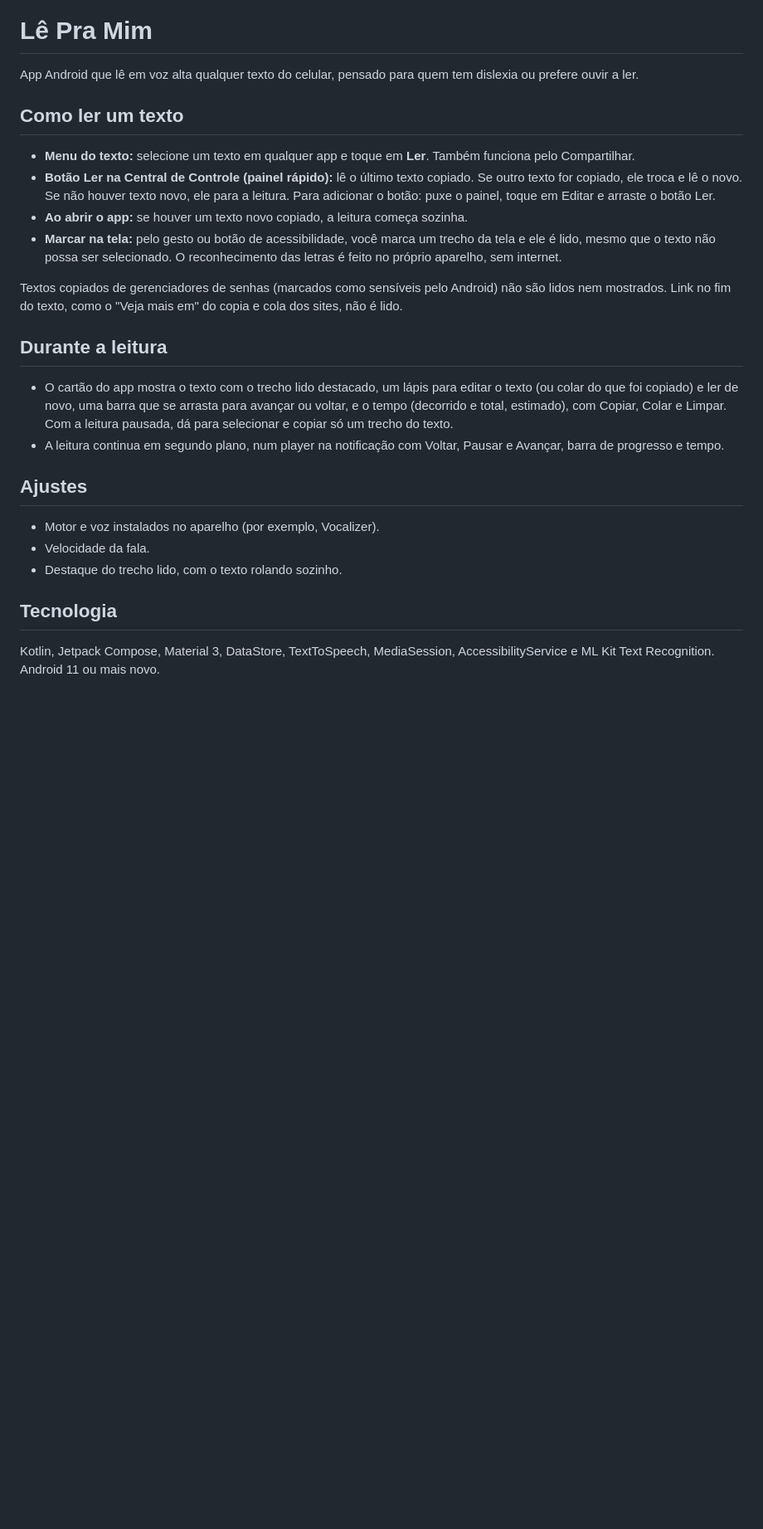
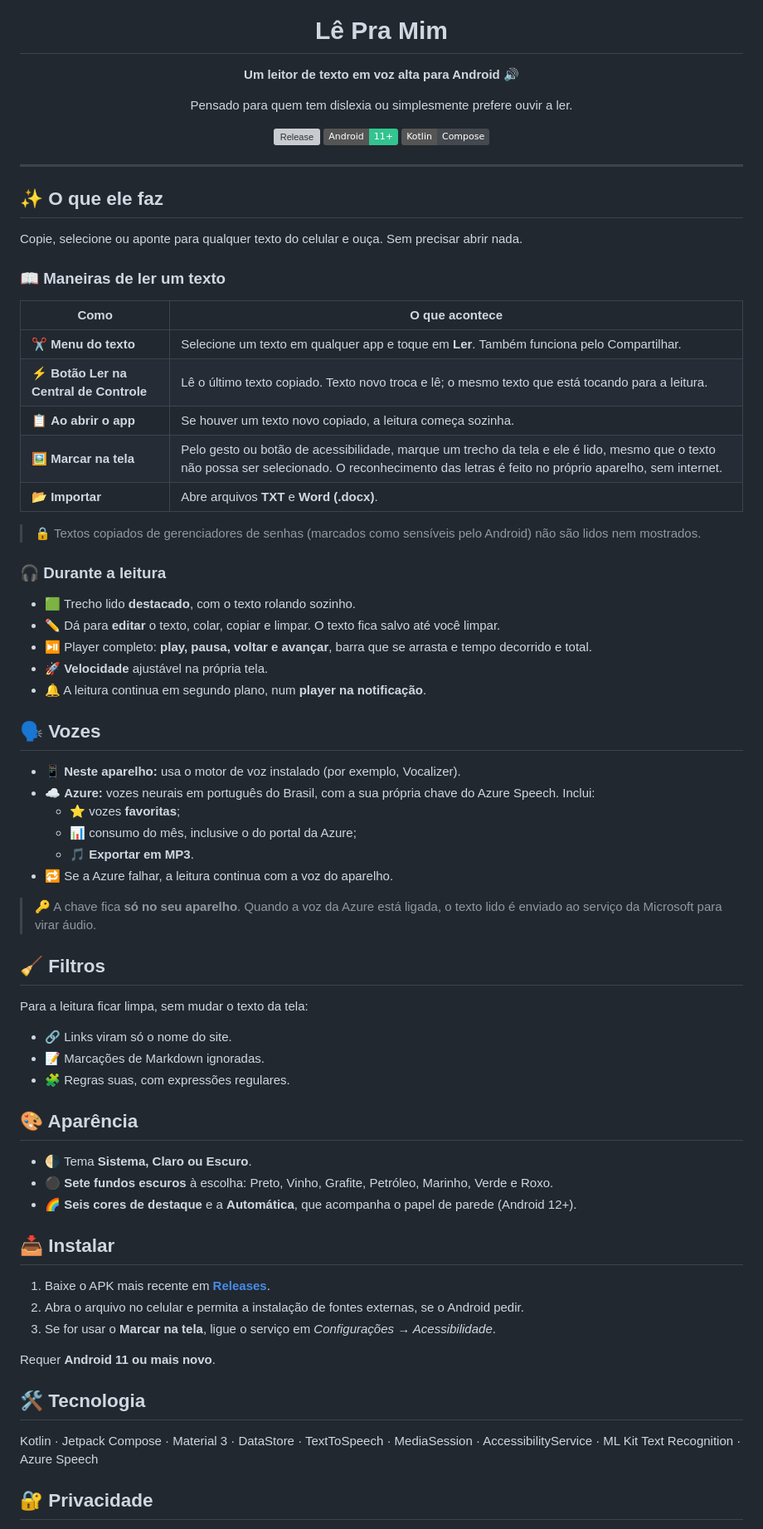
Before and after one commit to wenesga/Le-Pra-Mim, a Markdown page: README.md, the part around one of its changes. Shown at 83% size. GitHub-like rendering; badges without logos; blank space fills up the shorter version; grey boxes are pictures that could not be loaded.

Commit message:
O README foi refeito, com formatação, emojis, ícone e a lista completa de recursos

```diff
--- a/README.md
+++ b/README.md
@@ -1,27 +5,77 @@
 # Lê Pra Mim
 
-App Android que lê em voz alta qualquer texto do celular, pensado para quem tem dislexia ou prefere ouvir a ler.
+**Um leitor de texto em voz alta para Android** 🔊
 
-## Como ler um texto
+Pensado para quem tem dislexia ou simplesmente prefere ouvir a ler.
 
-- **Menu do texto:** selecione um texto em qualquer app e toque em **Ler**. Também funciona pelo Compartilhar.
-- **Botão Ler na Central de Controle (painel rápido):** lê o último texto copiado. Se outro texto for copiado, ele troca e lê o novo. Se não houver texto novo, ele para a leitura. Para adicionar o botão: puxe o painel, toque em Editar e arraste o botão Ler.
-- **Ao abrir o app:** se houver um texto novo copiado, a leitura começa sozinha.
-- **Marcar na tela:** pelo gesto ou botão de acessibilidade, você marca um trecho da tela e ele é lido, mesmo que o texto não possa ser selecionado. O reconhecimento das letras é feito no próprio aparelho, sem internet.
+[![Release](https://img.shields.io/github/v/release/wenesga/Le-Pra-Mim?color=33C48F&label=vers%C3%A3o)](https://github.com/wenesga/Le-Pra-Mim/releases/latest)
+![Android](https://img.shields.io/badge/Android-11%2B-33C48F?logo=android&logoColor=white)
+![Kotlin](https://img.shields.io/badge/Kotlin-Compose-44484F?logo=kotlin&logoColor=white)
 
-Textos copiados de gerenciadores de senhas (marcados como sensíveis pelo Android) não são lidos nem mostrados. Link no fim do texto, como o "Veja mais em" do copia e cola dos sites, não é lido.
+</div>
 
-## Durante a leitura
+---
 
-- O cartão do app mostra o texto com o trecho lido destacado, um lápis para editar o texto (ou colar do que foi copiado) e ler de novo, uma barra que se arrasta para avançar ou voltar, e o tempo (decorrido e total, estimado), com Copiar, Colar e Limpar. Com a leitura pausada, dá para selecionar e copiar só um trecho do texto.
-- A leitura continua em segundo plano, num player na notificação com Voltar, Pausar e Avançar, barra de progresso e tempo.
+## ✨ O que ele faz
 
-## Ajustes
+Copie, selecione ou aponte para qualquer texto do celular e ouça. Sem precisar abrir nada.
 
-- Motor e voz instalados no aparelho (por exemplo, Vocalizer).
-- Velocidade da fala.
-- Destaque do trecho lido, com o texto rolando sozinho.
+### 📖 Maneiras de ler um texto
 
-## Tecnologia
+| Como | O que acontece |
+|------|----------------|
+| ✂️ **Menu do texto** | Selecione um texto em qualquer app e toque em **Ler**. Também funciona pelo Compartilhar. |
+| ⚡ **Botão Ler na Central de Controle** | Lê o último texto copiado. Texto novo troca e lê; o mesmo texto que está tocando para a leitura. |
+| 📋 **Ao abrir o app** | Se houver um texto novo copiado, a leitura começa sozinha. |
+| 🖼️ **Marcar na tela** | Pelo gesto ou botão de acessibilidade, marque um trecho da tela e ele é lido, mesmo que o texto não possa ser selecionado. O reconhecimento das letras é feito no próprio aparelho, sem internet. |
+| 📂 **Importar** | Abre arquivos **TXT** e **Word (.docx)**. |
 
-Kotlin, Jetpack Compose, Material 3, DataStore, TextToSpeech, MediaSession, AccessibilityService e ML Kit Text Recognition. Android 11 ou mais novo.
+> 🔒 Textos copiados de gerenciadores de senhas (marcados como sensíveis pelo Android) não são lidos nem mostrados.
+
+### 🎧 Durante a leitura
+
+- 🟩 Trecho lido **destacado**, com o texto rolando sozinho.
+- ✏️ Dá para **editar** o texto, colar, copiar e limpar. O texto fica salvo até você limpar.
+- ⏯️ Player completo: **play, pausa, voltar e avançar**, barra que se arrasta e tempo decorrido e total.
+- 🚀 **Velocidade** ajustável na própria tela.
+- 🔔 A leitura continua em segundo plano, num **player na notificação**.
+
+## 🗣️ Vozes
+
+- 📱 **Neste aparelho:** usa o motor de voz instalado (por exemplo, Vocalizer).
+- ☁️ **Azure:** vozes neurais em português do Brasil, com a sua própria chave do Azure Speech. Inclui:
+  - ⭐ vozes **favoritas**;
+  - 📊 consumo do mês, inclusive o do portal da Azure;
+  - 🎵 **Exportar em MP3**.
+- 🔁 Se a Azure falhar, a leitura continua com a voz do aparelho.
+
+> 🔑 A chave fica **só no seu aparelho**. Quando a voz da Azure está ligada, o texto lido é enviado ao serviço da Microsoft para virar áudio.
+
+## 🧹 Filtros
+
+Para a leitura ficar limpa, sem mudar o texto da tela:
+
+- 🔗 Links viram só o nome do site.
+- 📝 Marcações de Markdown ignoradas.
+- 🧩 Regras suas, com expressões regulares.
+
+## 🎨 Aparência
+
+- 🌗 Tema **Sistema, Claro ou Escuro**.
+- ⚫ **Sete fundos escuros** à escolha: Preto, Vinho, Grafite, Petróleo, Marinho, Verde e Roxo.
+- 🌈 **Seis cores de destaque** e a **Automática**, que acompanha o papel de parede (Android 12+).
+
+## 📥 Instalar
+
+1. Baixe o APK mais recente em **[Releases](https://github.com/wenesga/Le-Pra-Mim/releases/latest)**.
+2. Abra o arquivo no celular e permita a instalação de fontes externas, se o Android pedir.
+3. Se for usar o **Marcar na tela**, ligue o serviço em *Configurações → Acessibilidade*.
+
+Requer **Android 11 ou mais novo**.
+
+## 🛠️ Tecnologia
+
+Kotlin · Jetpack Compose · Material 3 · DataStore · TextToSpeech · MediaSession · AccessibilityService · ML Kit Text Recognition · Azure Speech
+
+## 🔐 Privacidade
+
```
Also changed, not shown: other parts of README.md (+15 -0 lines), docs/icone.png (added).
